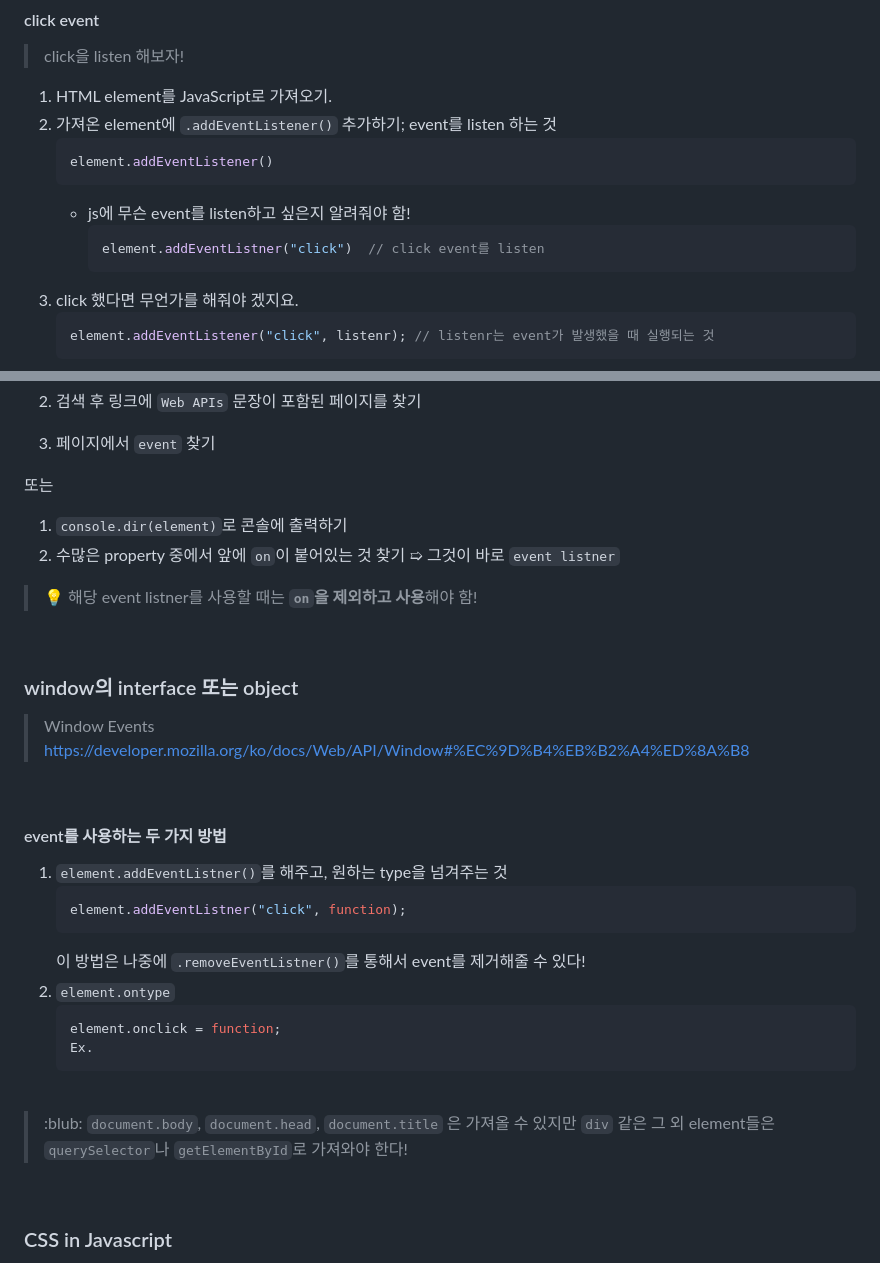
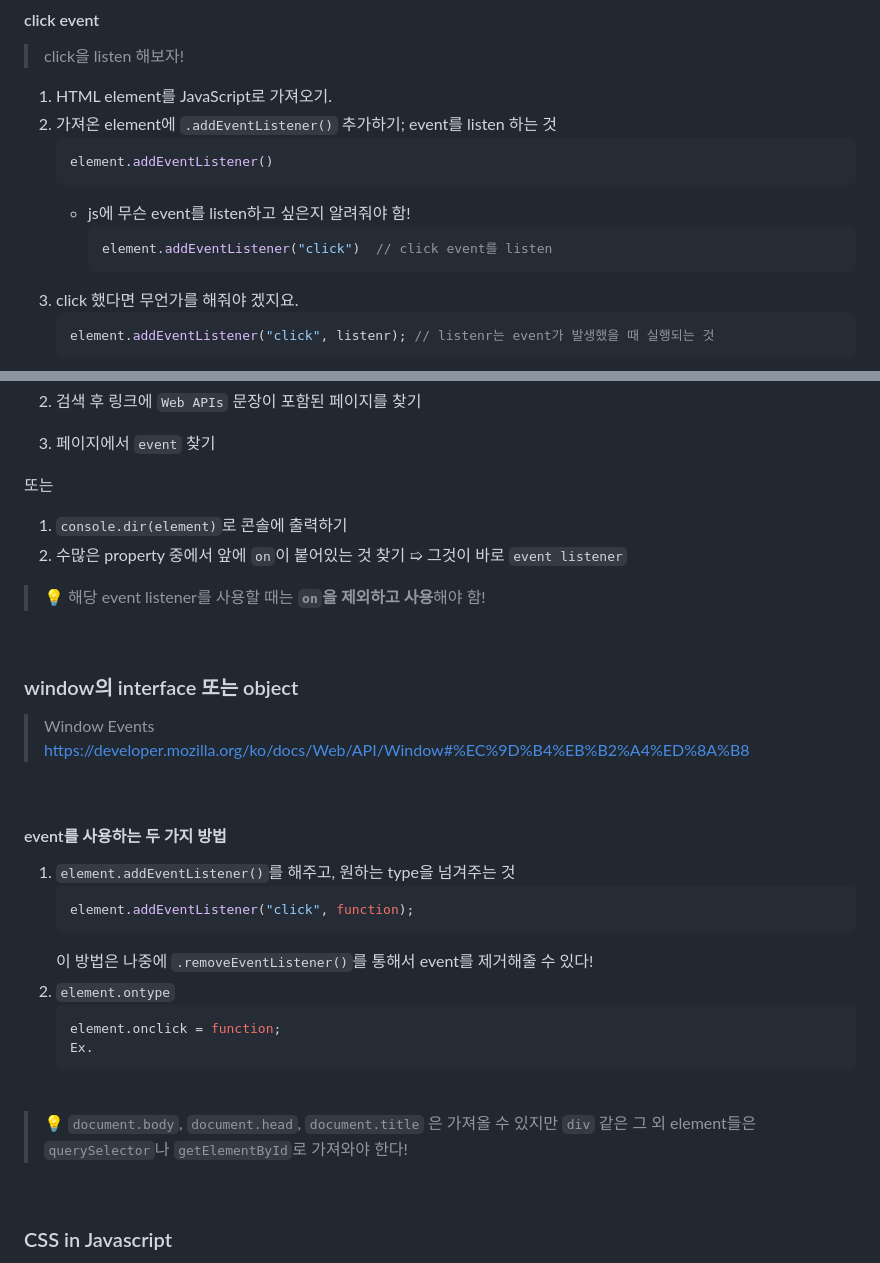
Before and after one commit to jaamong/VanilaJS-Beginner, a Markdown page: readme.md, 2 parts joined by grey strips. Rendered like a GitHub page.

Commit message:
Docs: readme.md 오타 수정

````diff
--- a/readme.md
+++ b/readme.md
@@ -74,7 +74,7 @@ document.querySelector(.hello h1)
     ```
     - js에 무슨 event를 listen하고 싶은지 알려줘야 함!
         ```javascript
-        element.addEventListner("click")  // click event를 listen
+        element.addEventListener("click")  // click event를 listen
         ```
 3. click 했다면 무언가를 해줘야 겠지요.
     ```javascript
@@ -98,9 +98,9 @@ document.querySelector(.hello h1)
 또는
 1. `console.dir(element)`로 콘솔에 출력하기
 2. 수많은 property 중에서 앞에 `on`이 붙어있는 것 찾기
-➯ 그것이 바로 `event listner`
+➯ 그것이 바로 `event listener`
 
-> :bulb: 해당 event listner를 사용할 때는 **`on`을 제외하고 사용**해야 함!
+> :bulb: 해당 event listener를 사용할 때는 **`on`을 제외하고 사용**해야 함!
 
 <br>
 
@@ -111,11 +111,11 @@ document.querySelector(.hello h1)
 <br>
 
 #### event를 사용하는 두 가지 방법
-1. `element.addEventListner()`를 해주고, 원하는 type을 넘겨주는 것
+1. `element.addEventListener()`를 해주고, 원하는 type을 넘겨주는 것
     ```javascript
-    element.addEventListner("click", function);
+    element.addEventListener("click", function);
     ```
-    이 방법은 나중에 `.removeEventListner()`를 통해서 event를 제거해줄 수 있다!
+    이 방법은 나중에 `.removeEventListener()`를 통해서 event를 제거해줄 수 있다!
 2. `element.ontype`
     ```javascript
     element.onclick = function;
@@ -124,7 +124,7 @@ document.querySelector(.hello h1)
 
 <br>
 
-> :blub: `document.body`, `document.head`, `document.title` 은 가져올 수 있지만 `div` 같은 그 외 element들은 `querySelector`나 `getElementById`로 가져와야 한다!
+> :bulb: `document.body`, `document.head`, `document.title` 은 가져올 수 있지만 `div` 같은 그 외 element들은 `querySelector`나 `getElementById`로 가져와야 한다!
 
 <br>
 
````
